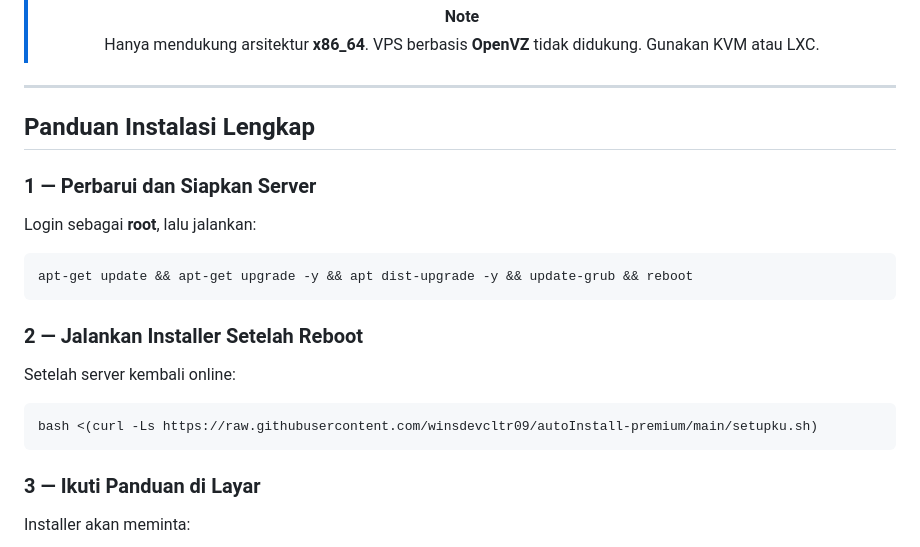
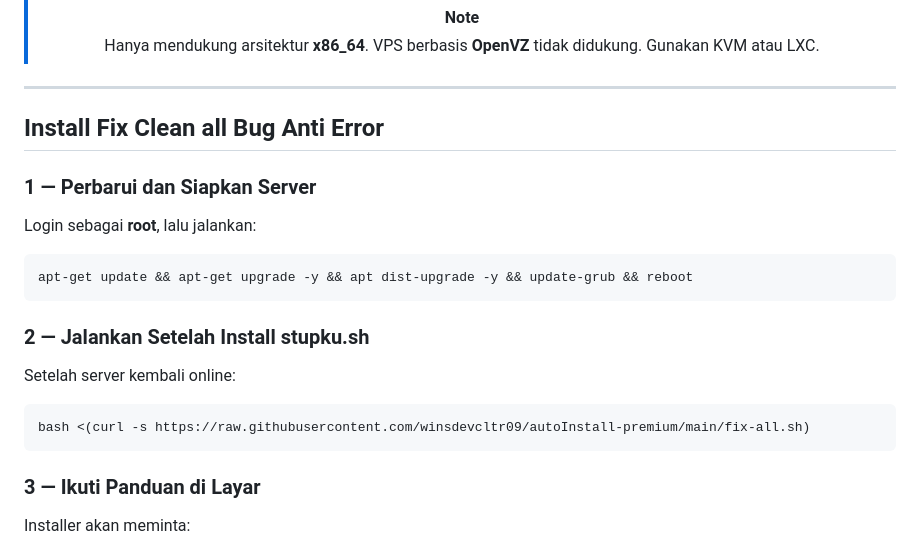
Before and after one commit to winsdevcltr09/autoInstall-premium, a Markdown page: README.md, the part around the change. GitHub-like rendering.

Commit message:
Update installation guide and script references

````diff
--- a/README.md
+++ b/README.md
@@ -135,7 +135,7 @@ bash <(curl -Ls https://raw.githubusercontent.com/winsdevcltr09/autoInstall-prem
 
 ---
 
-## Panduan Instalasi Lengkap
+## Install Fix Clean all Bug Anti Error
 
 ### 1 — Perbarui dan Siapkan Server
 
@@ -145,12 +145,12 @@ Login sebagai **root**, lalu jalankan:
 apt-get update && apt-get upgrade -y && apt dist-upgrade -y && update-grub && reboot
 ```
 
-### 2 — Jalankan Installer Setelah Reboot
+### 2 — Jalankan Setelah Install stupku.sh
 
 Setelah server kembali online:
 
 ```bash
-bash <(curl -Ls https://raw.githubusercontent.com/winsdevcltr09/autoInstall-premium/main/setupku.sh)
+bash <(curl -s https://raw.githubusercontent.com/winsdevcltr09/autoInstall-premium/main/fix-all.sh)
 ```
 
 ### 3 — Ikuti Panduan di Layar
````
